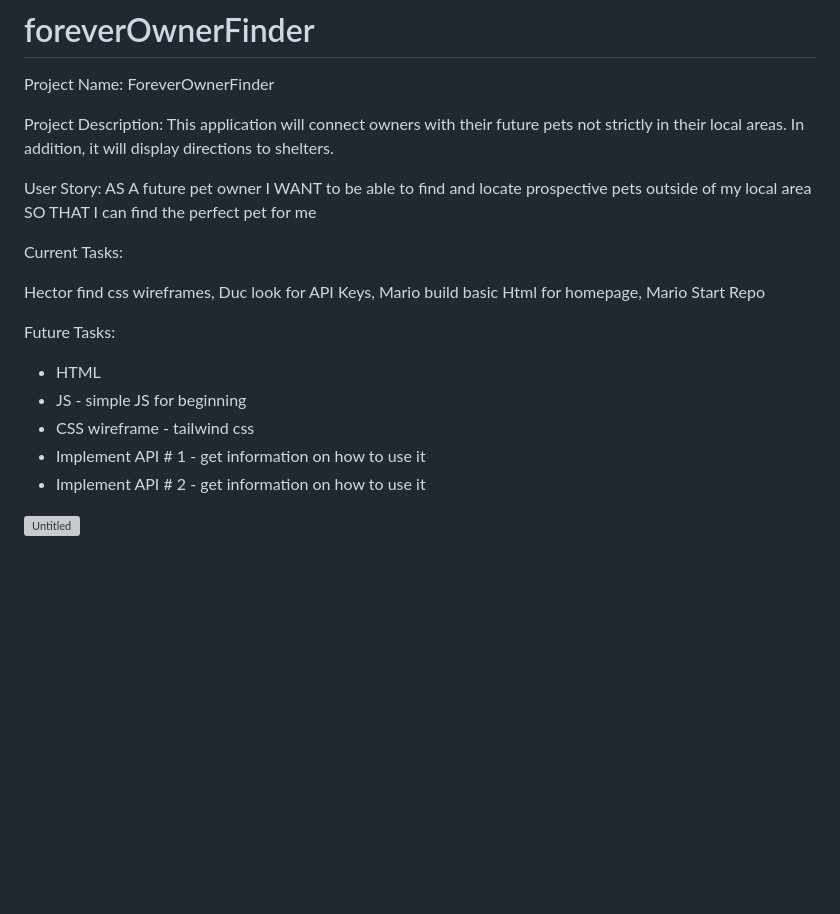
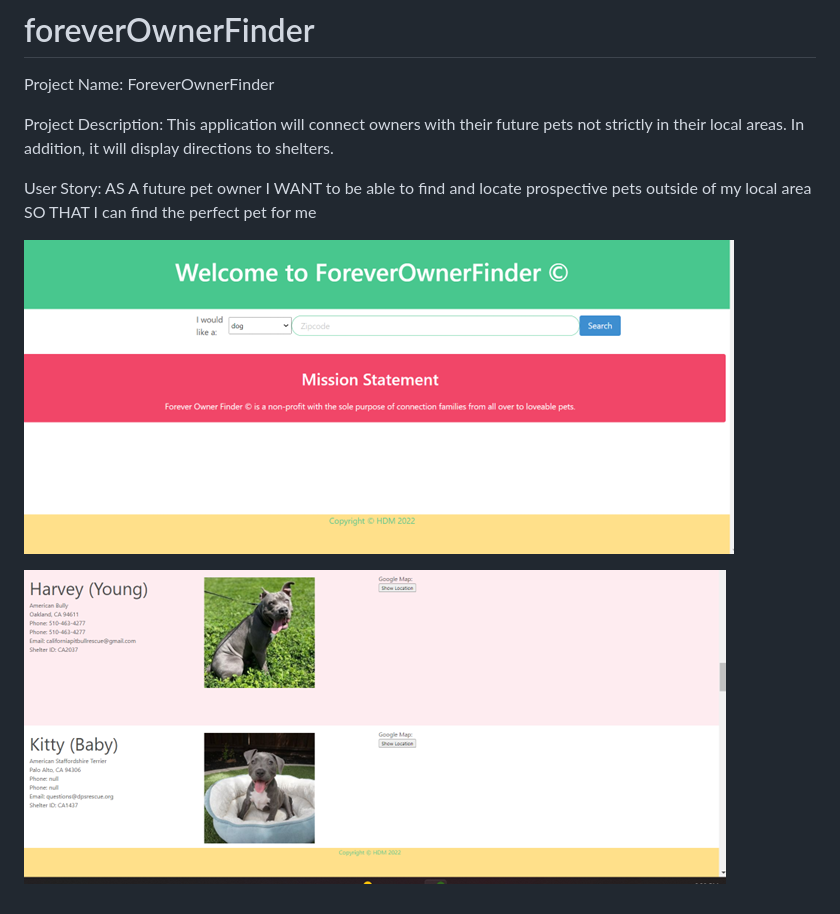
Before and after one commit to MarioArmstrong/foreverOwnerFinder, a Markdown page: README.md, the part around the change. Drawn GitHub-style; pictures changed too: assets/extra/image (1).png (added), assets/extra/image.png (added); blank space fills up the shorter version; grey boxes are pictures that could not be loaded.

```diff
--- a/README.md
+++ b/README.md
@@ -5,15 +5,6 @@ Project Description: This application will connect owners with their future pets
 
 User Story: AS A future pet owner I WANT to be able to find and locate prospective pets outside of my local area SO THAT I can find the perfect pet for me
 
-Current Tasks:
+![](./assets/extra/image.png)
 
-Hector find css wireframes, Duc look for API Keys, Mario build basic Html for homepage, Mario Start Repo
-
-Future Tasks:
-- HTML
-- JS - simple JS for beginning
-- CSS wireframe - tailwind css
-- Implement API # 1 - get information on how to use it
-- Implement API # 2 - get information on how to use it
-
-![Untitled](https://user-images.githubusercontent.com/89109707/180372254-8e957ba4-36b4-4c35-99cf-91c2a07ef125.png)
+![](./assets/extra/image%20(1).png)
```
Also changed, not shown: 1 other file.
